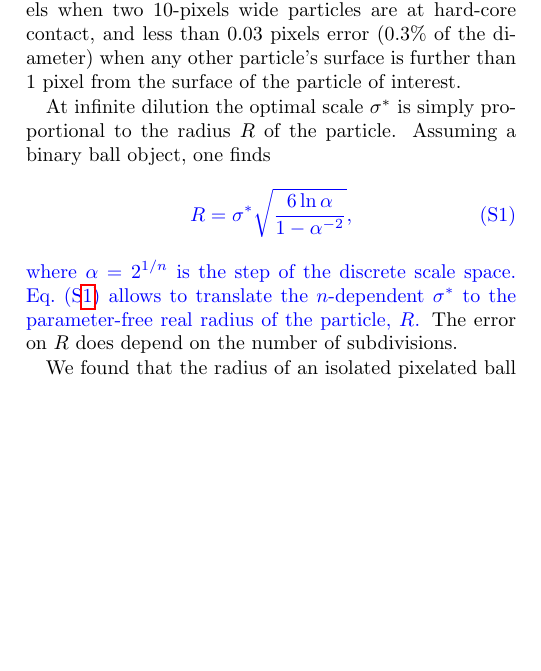
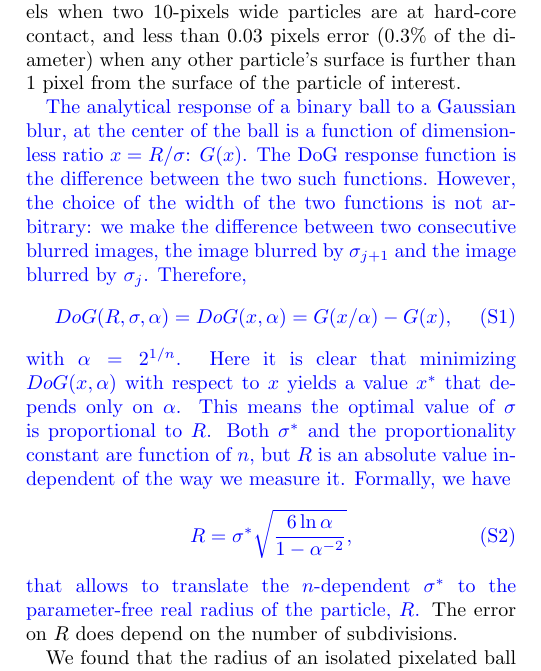
Before and after one commit to MathieuLeocmach/ico_dyn, a LaTeX paper (supplementary.tex): part of one column of page 1 of 4, cut so that both start at the same text, the shorter picture padded with empty space. Compiled offline with pdfLaTeX.

Commit message:
Insert the response of the referee #3 in supplementary

```diff
--- a/supplementary.tex
+++ b/supplementary.tex
@@ -105,12 +105,17 @@ The key notion to detect objects of unknown and possibly diverse sizes in an ima
 
 The \textsc{sift} is often used to match between different images from complex objects consisting of many rigidly linked blobs and further characterised by local histograms~\citep{Lowe2004}. To our knowledge, this method has never been used for the quantitative localisation and sizing of independent single-blob objects like spherical colloids. The object-by-object optimal scale determination allows us to perform the spatial sub-pixel resolution step for each object on an image that is blurred just enough to have neither a flat intensity profile nor a nearby peak overlap. This leads to a spatial resolution below $0.3$~pixels when two $10$-pixels wide particles are at hard-core contact, and less than $0.03$~pixels error ($0.3\%$ of the diameter) when any other particle's surface is further than $1$~pixel from the surface of the particle of interest.
 
-At infinite dilution the optimal scale $\sigma^*$ is simply proportional to the radius $R$ of the particle. Assuming a binary ball object, one finds\textcolor{blue}{
+
+\textcolor{blue}{The analytical response of a binary ball to a Gaussian blur, at the center of the ball is a function of dimensionless ratio $x=R/\sigma$: $G(x)$. The DoG response function is the difference between the two such functions. However, the choice of the width of the two functions is not arbitrary: we make the difference between two consecutive blurred images, the image blurred by $\sigma_{j+1}$ and the image blurred by $\sigma_j$. Therefore,
+\begin{equation}
+DoG(R,\sigma, \alpha) = DoG(x, \alpha) = G(x/\alpha) - G(x),
+\end{equation}
+with $\alpha=2^{1/n}$. Here it is clear that minimizing $DoG(x, \alpha)$ with respect to $x$ yields a value $x^*$ that depends only on $\alpha$. This means the optimal value of $\sigma$ is proportional to $R$.  Both $\sigma^*$ and the proportionality constant are function of $n$, but $R$ is an absolute value independent of the way we measure it. Formally, we have
 \begin{equation}
 	R = \sigma^* \sqrt{\frac{6\ln \alpha}{1-\alpha^{-2}}},
 	\label{eq:scale_dil}
 \end{equation}
-where $\alpha = 2^{1/n}$ is the step of the discrete scale space. Eq.~(S\ref{eq:scale_dil}) allows to translate the $n$-dependent $\sigma^*$ to the parameter-free real radius of the particle, $R$.} The error on $R$ does depend on the number of subdivisions.
+that allows to translate the $n$-dependent $\sigma^*$ to the parameter-free real radius of the particle, $R$.} The error on $R$ does depend on the number of subdivisions.
 
 We found that the radius of an isolated pixelated ball can be indeed measured within $0.3\%$ relative error with this method, provided a sub-scale resolution step similar to the spatial sub-pixel resolution step. The point spread function of real confocal images acts like an blur in the Z direction. As long as this blur can be approximated to a Gaussian, one can show that it affects the proportionality constant without adding a constant term in Eq.~(S\ref{eq:scale_dil}).
 
```
Also changed, not shown: letter_nc2.tex (+2 -3 lines).
